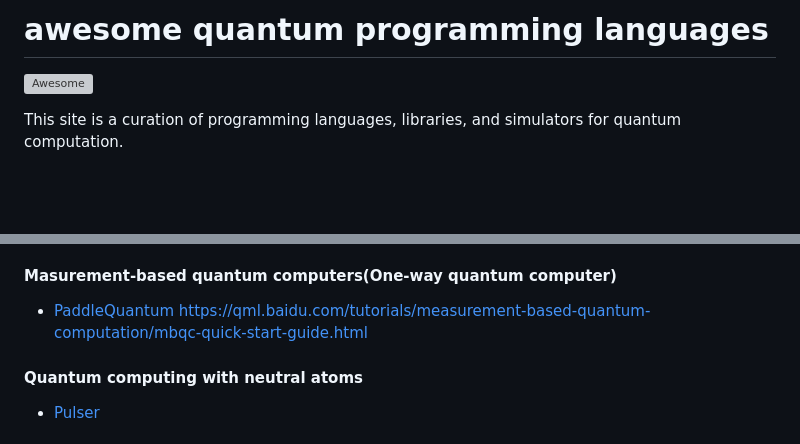
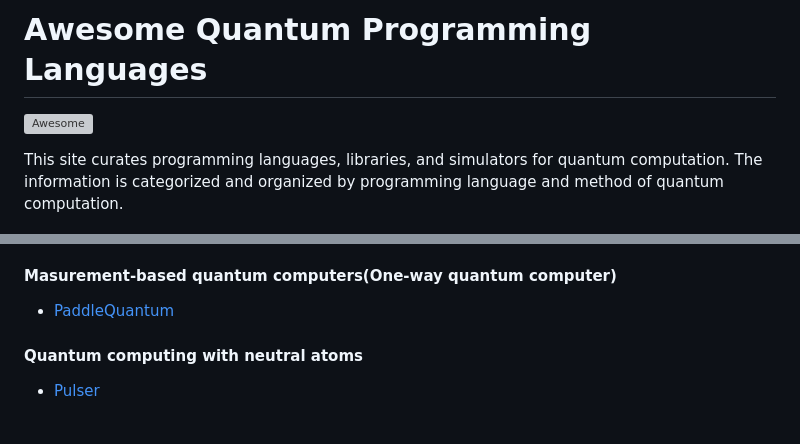
Before and after one commit to fuyu-quant/awesome-quantum-programming-languages, a Markdown page: README.md, 2 parts joined by grey strips. GitHub-like rendering; blank space fills up the shorter version; grey boxes are pictures that could not be loaded.

```diff
--- a/README.md
+++ b/README.md
@@ -1,8 +1,8 @@
-# awesome quantum programming languages
+# Awesome Quantum Programming Languages
 
 [![Awesome](https://cdn.rawgit.com/sindresorhus/awesome/d7305f38d29fed78fa85652e3a63e154dd8e8829/media/badge.svg)](https://github.com/sindresorhus/awesome)
 
-This site is a curation of programming languages, libraries, and simulators for quantum computation.
+This site curates programming languages, libraries, and simulators for quantum computation. The information is categorized and organized by programming language and method of quantum computation.
 
 ![logo](image/aqpl_logo.jpg)
 
@@ -62,8 +62,7 @@ developer:Quantinuum
 
 
 #### Masurement-based quantum computers(One-way quantum computer)
-- [PaddleQuantum](https://qml.baidu.com/)
-    https://qml.baidu.com/tutorials/measurement-based-quantum-computation/mbqc-quick-start-guide.html
+- [PaddleQuantum](https://qml.baidu.com/tutorials/measurement-based-quantum-computation/mbqc-quick-start-guide.html)
 
 #### Quantum computing with neutral atoms
 - [Pulser](https://pulser.readthedocs.io/en/stable/index.html)
```
Also changed, not shown: image/aqpl_logo.jpg (deleted), image/aqpl_logo.png (added).
